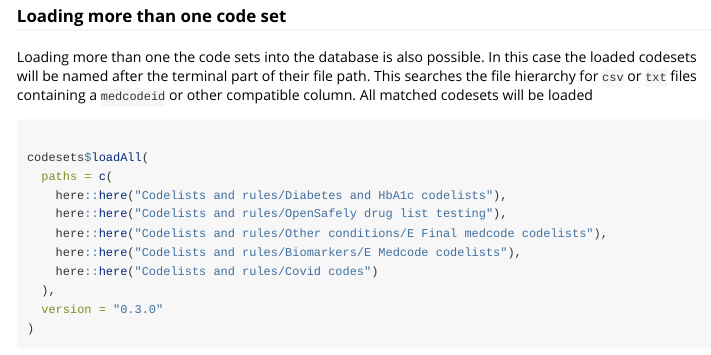
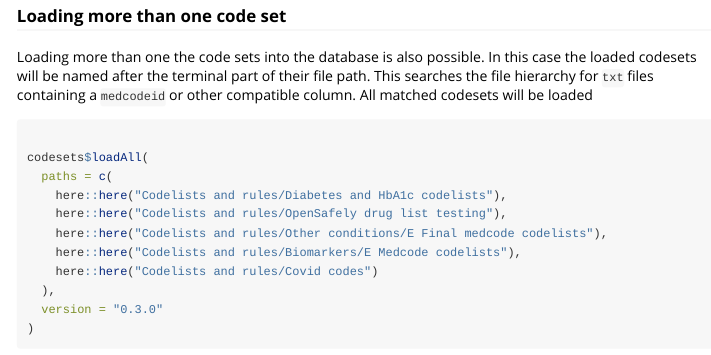
Before and after one commit to Exeter-Diabetes/CPRD-analysis-package, an R Markdown document (vignettes/loading-and-using-codesets.Rmd): the page in a window 1100 px wide, from 2170 px down. Rendered offline with R 4.5, knitr and Pandoc, with nearby package versions; some code elsewhere in the file could not run offline; long lines of code are wrapped.

Commit message:
Changed so only finds txt files, not csv

````diff
--- a/R/CPRDCodeSets.R
+++ b/R/CPRDCodeSets.R
@@ -110,14 +110,14 @@ CPRDCodeSets = R6::R6Class("CPRDCodeSets", inherit = AbstractCPRDConnection, pub
     return(TRUE)
   },
 
-  #' @description load a set of med codes from CSV or tab separated text files into the CPRD database.
+  #' @description load a set of med codes from tab separated text files into the CPRD database.
   #' The names of the codesets will be defined by the filenames. Files will not be loaded if they have the same hash,
   #' name and version as an existing code set.
   #' @param paths a list of file paths to try and load.
   #' @param version the version of the codesets that are being loaded
   #' @return Nothing
   loadAll = function(paths,version) {
-    files = unlist(lapply(paths, function(x) paste0(x,"/",list.files(x,pattern=".*\\.(txt|csv)",recursive=TRUE))))
+    files = unlist(lapply(paths, function(x) paste0(x,"/",list.files(x,pattern=".*\\.(txt)",recursive=TRUE))))
     for (file in files) {
       parts = fs::path_file(file) %>% stringr::str_split("\\.") %>% unlist()
       name = parts[1]
--- a/vignettes/loading-and-using-codesets.Rmd
+++ b/vignettes/loading-and-using-codesets.Rmd
@@ -77,7 +77,7 @@ codesets$deleteCodeSet("all diabetes")
 
 ### Loading more than one code set
 
-Loading more than one the code sets into the database is also possible. In this case the loaded codesets will be named after the terminal part of their file path. This searches the file hierarchy for `csv` or `txt` files containing a `medcodeid` or other compatible column. All matched codesets will be loaded
+Loading more than one the code sets into the database is also possible. In this case the loaded codesets will be named after the terminal part of their file path. This searches the file hierarchy for `txt` files containing a `medcodeid` or other compatible column. All matched codesets will be loaded
 
 ```{r}
 
````
